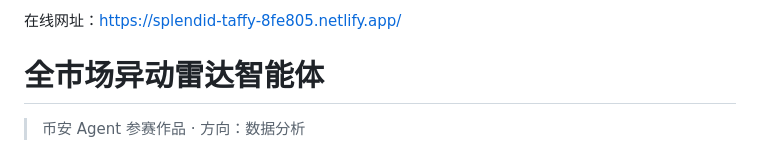
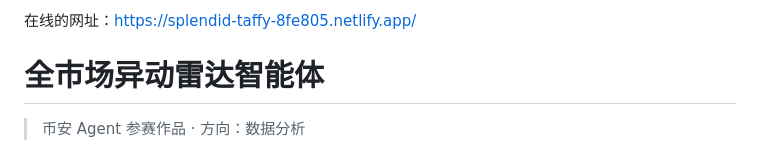
Before and after one commit to ZZKKK123777/yidong-leida-agent, a Markdown page: README.md, the part around the change. Rendered like a GitHub page.

Commit message:
Corrected wording in README for clarity
上传全市场异动雷达智能体首版

```diff
--- a/README.md
+++ b/README.md
@@ -1,4 +1,4 @@
-在线网址：https://splendid-taffy-8fe805.netlify.app/
+在线的网址：https://splendid-taffy-8fe805.netlify.app/
 # 全市场异动雷达智能体
 
 > 币安 Agent 参赛作品 · 方向：数据分析
```
